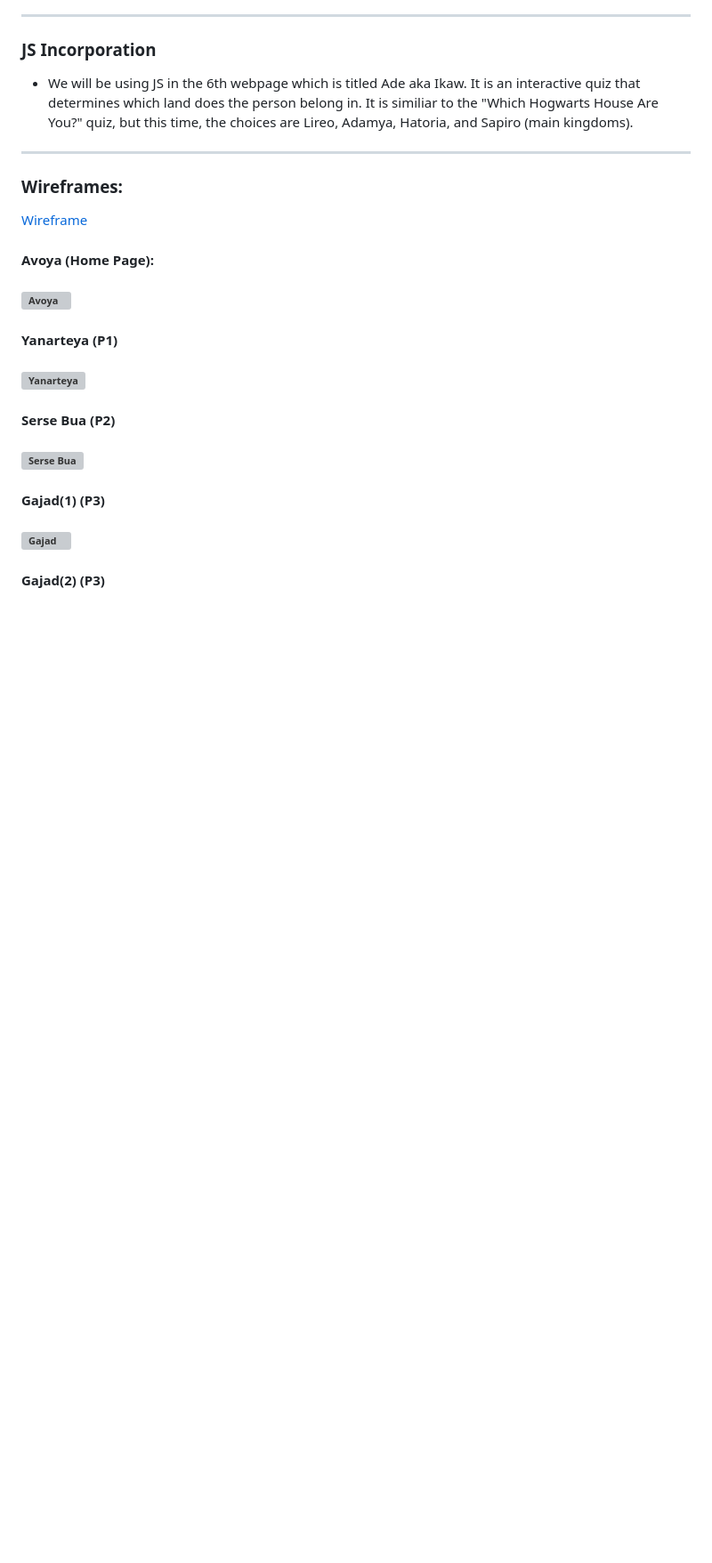
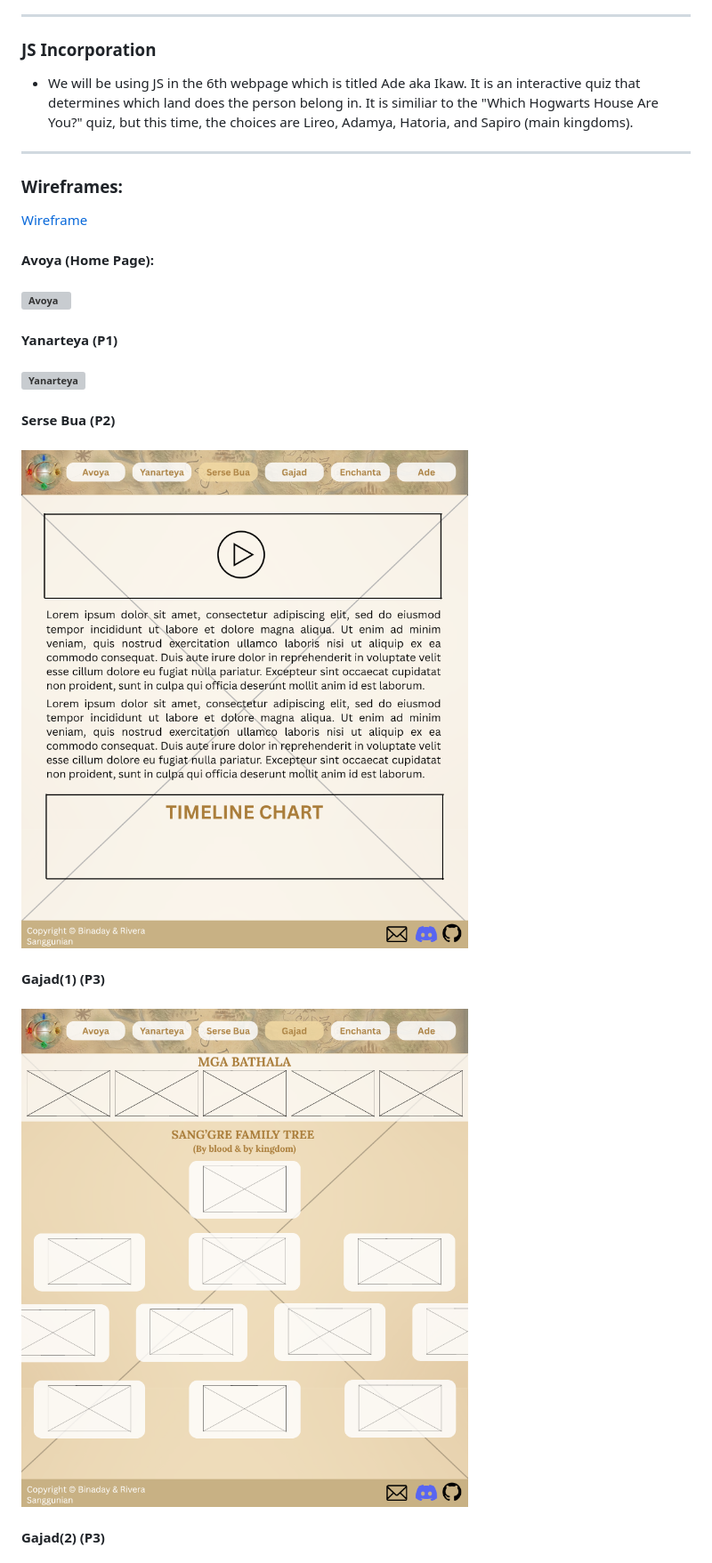
Before and after one commit to iyasrxz/WDProjLithiumBinadayRivera, a Markdown page: README.md, the part around one of its changes. Shown at 89% size. Rendered like a GitHub page; blank space fills up the shorter version; grey boxes are pictures that could not be loaded.

Commit message:
Update image paths in README.md to wireframes directory

```diff
--- a/README.md
+++ b/README.md
@@ -33,5 +33,5 @@
 #### Serse Bua (P2)
-#### ![Serse Bua](.assets/images/Serse_Bua.png)
+#### ![Serse Bua](./wireframes/Serse_Bua.png)
 #### Gajad(1) (P3)
-#### ![Gajad](./images/Gajad(1).png)
+#### ![Gajad](./wireframes/Gajad(1).png)
 #### Gajad(2) (P3)
```
Also changed, not shown: other parts of README.md (+6 -6 lines).
